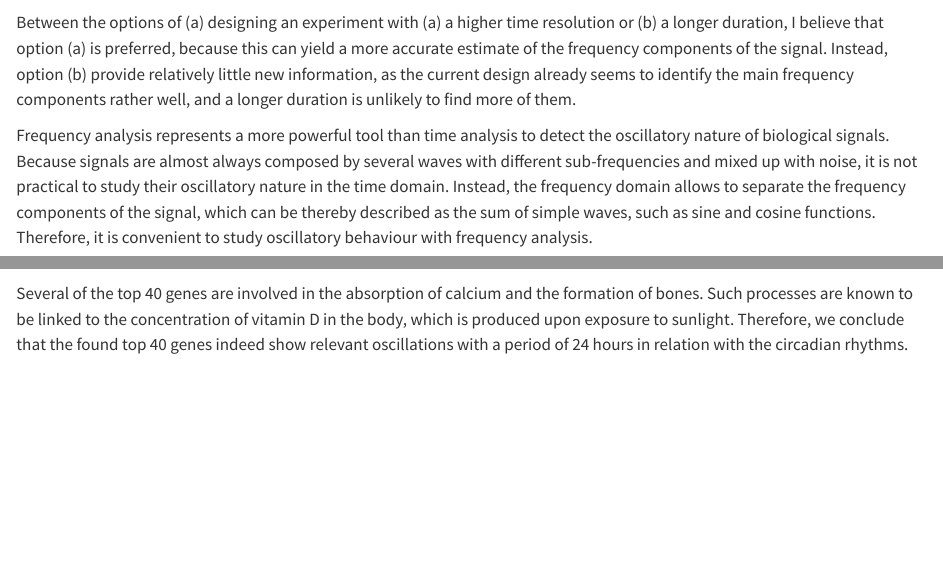
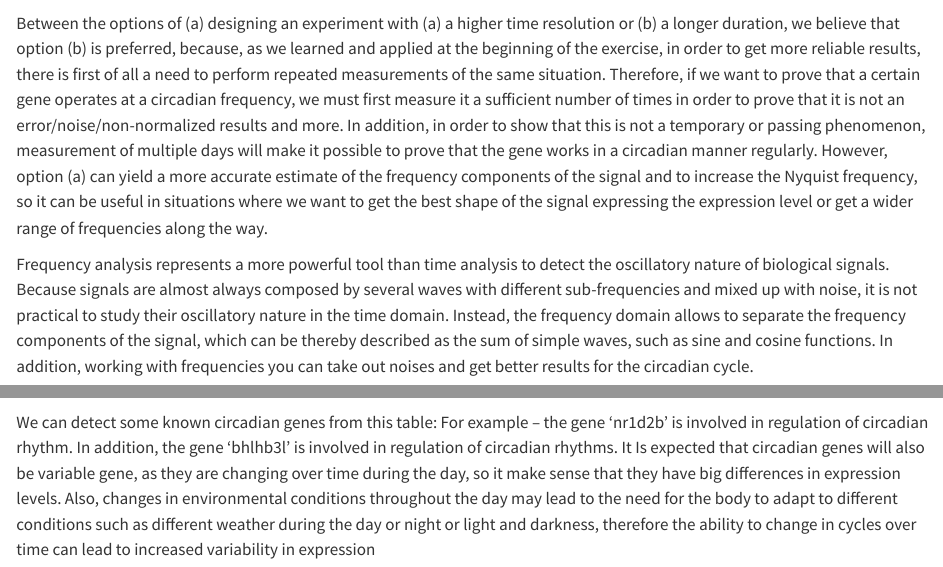
Before and after one commit to RiboRings/neurogenomics, a Quarto document (project1.qmd): the page in a window 1100 px wide, from 4150 px down before the commit and from 4180 px down after it, so that both start at the same text, and a second part further down, joined at a grey line. Rendered offline with R 4.5, knitr and Pandoc in place of Quarto, with nearby package versions; some code elsewhere in the file could not run offline.

Commit message:
project1.qmd

````diff
--- a/project1.qmd
+++ b/project1.qmd
@@ -331,11 +334,9 @@ plot(freq_range, norm_powers, xlab = "Frequency in 1/h", ylab = "Norm Power")
 ```
 
 Between the options of (a) designing an experiment with (a) a higher time
-resolution or (b) a longer duration, I believe that option (a) is preferred,
-because this can yield a more accurate estimate of the frequency components of
-the signal. Instead, option (b) provide relatively little new information, as
-the current design already seems to identify the main frequency components
-rather well, and a longer duration is unlikely to find more of them.
+resolution or (b) a longer duration, we believe that option (b) is preferred, because, as we learned and applied at the beginning of the exercise, in order to get more reliable results, there is first of all a need to perform repeated measurements of the same situation. Therefore, if we want to prove that a certain gene operates at a circadian frequency, we must first measure it a sufficient number of times in order to prove that it is not an error/noise/non-normalized results and more.
+In addition, in order to show that this is not a temporary or passing phenomenon, measurement of multiple days will make it possible to prove that the gene works in a circadian manner regularly.
+However, option (a) can yield a more accurate estimate of the frequency components of the signal and to increase the Nyquist frequency, so it can be useful in situations where we want to get the best shape of the signal expressing the expression level or get a wider range of frequencies along the way.
 
 Frequency analysis represents a more powerful tool than time analysis to detect
 the oscillatory nature of biological signals. Because signals are almost
@@ -343,8 +344,8 @@ always composed by several waves with different sub-frequencies and mixed up
 with noise, it is not practical to study their oscillatory nature in the time
 domain. Instead, the frequency domain allows to separate the frequency
 components of the signal, which can be thereby described as the sum of simple
-waves, such as sine and cosine functions. Therefore, it is convenient to study
-oscillatory behaviour with frequency analysis.
+waves, such as sine and cosine functions. In addition, working with frequencies you can take out noises and get better results for the circadian cycle.
+
 
 ```{r}
 # Define function to obtain frequency powers with fft
@@ -404,9 +407,8 @@ zscore_df <- circ_stats %>%
 # View genes sorted by z-score
 knitr::kable(head(zscore_df, 40), digits = 2)
 ```
-
-Several of the top 40 genes are involved in the absorption of calcium and the
-formation of bones. Such processes are known to be linked to the concentration
-of vitamin D in the body, which is produced upon exposure to sunlight.
-Therefore, we conclude that the found top 40 genes indeed show relevant
-oscillations with a period of 24 hours in relation with the circadian rhythms.
+We can detect some known circadian genes from this table:
+For example – the gene 'nr1d2b' is involved in regulation of circadian rhythm.
+In addition, the gene 'bhlhb3l' is involved in regulation of circadian rhythms.
+It Is expected that circadian genes will also be variable gene, as they are changing over time during the day, so it make sense that they have big differences in expression levels.
+Also, changes in environmental conditions throughout the day may lead to the need for the body to adapt to different conditions such as different weather during the day or night or light and darkness, therefore the ability to change in cycles over time can lead to increased variability in expression
````
Also changed, not shown: project1.qmd (5 more changed lines).
